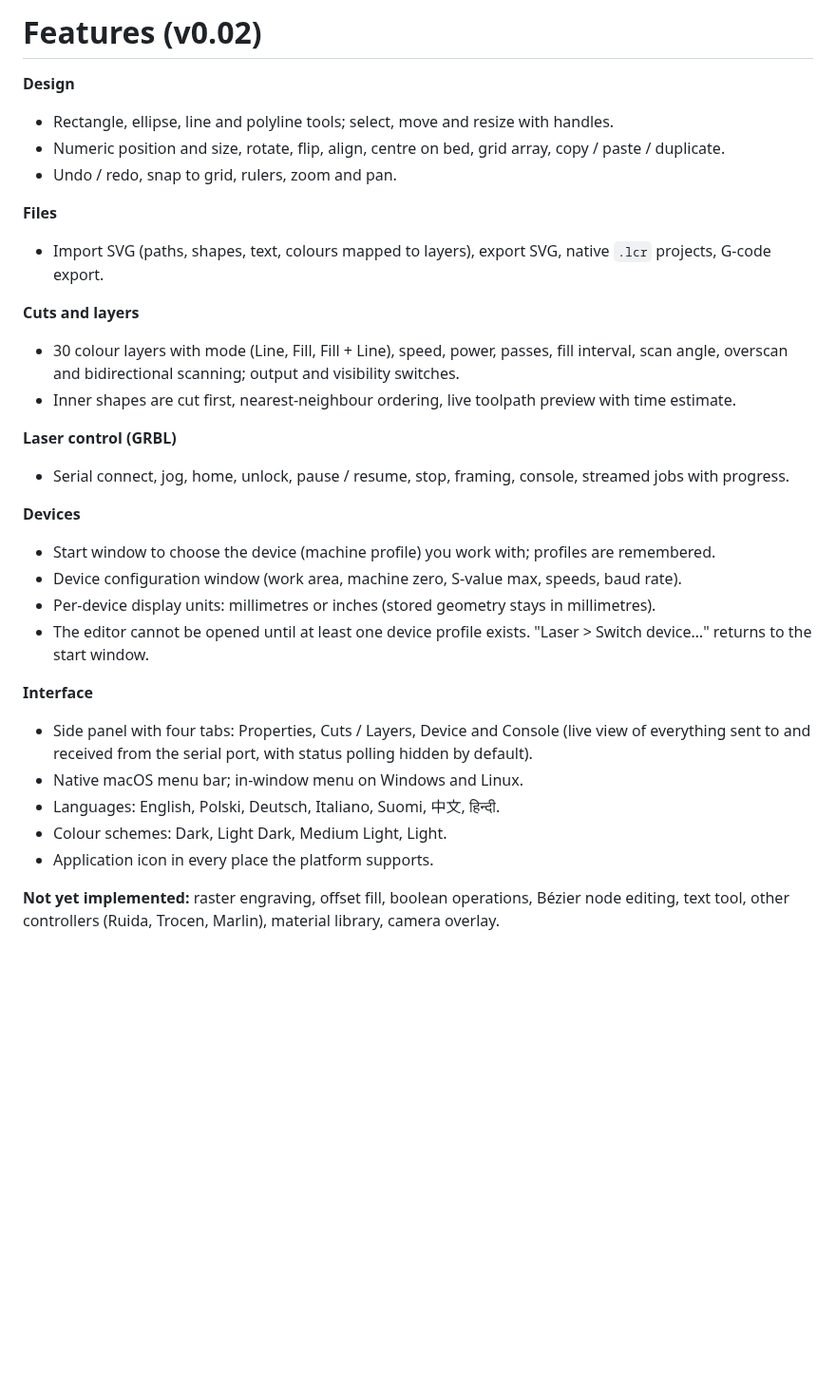
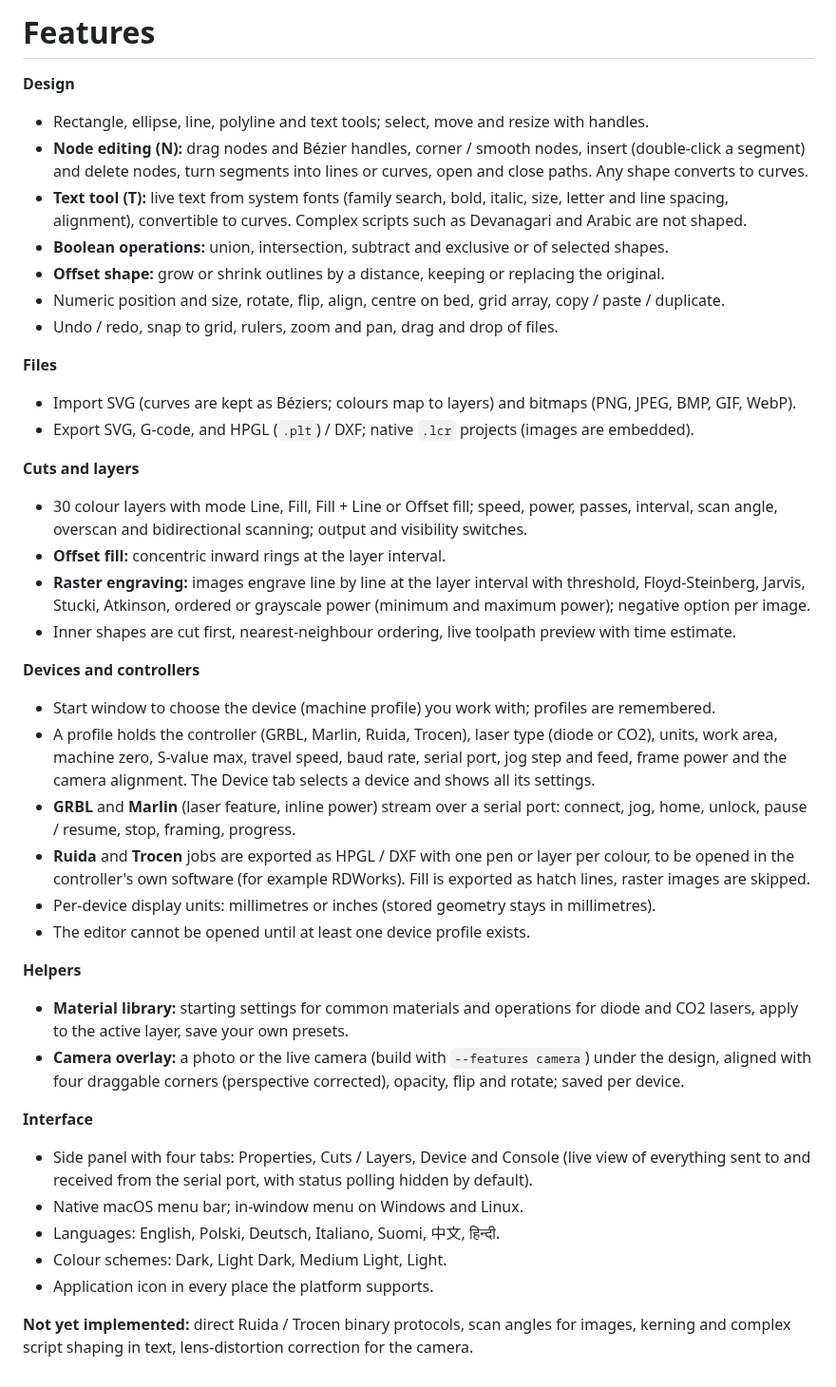
Before and after one commit to michalsarna/LightCreator, a Markdown page: FEATURES.md, the part around the change. Shown at 95% size. Rendered like a GitHub page; blank space fills up the shorter version.

```diff
--- a/FEATURES.md
+++ b/FEATURES.md
@@ -1,33 +1,53 @@
-# Features (v0.02)
+# Features
 
 **Design**
-* Rectangle, ellipse, line and polyline tools; select, move and resize with handles.
+* Rectangle, ellipse, line, polyline and text tools; select, move and resize with handles.
+* **Node editing (N):** drag nodes and Bézier handles, corner / smooth nodes, insert (double-click a segment) and
+  delete nodes, turn segments into lines or curves, open and close paths. Any shape converts to curves.
+* **Text tool (T):** live text from system fonts (family search, bold, italic, size, letter and line spacing,
+  alignment), convertible to curves. Complex scripts such as Devanagari and Arabic are not shaped.
+* **Boolean operations:** union, intersection, subtract and exclusive or of selected shapes.
+* **Offset shape:** grow or shrink outlines by a distance, keeping or replacing the original.
 * Numeric position and size, rotate, flip, align, centre on bed, grid array, copy / paste / duplicate.
-* Undo / redo, snap to grid, rulers, zoom and pan.
+* Undo / redo, snap to grid, rulers, zoom and pan, drag and drop of files.
 
 **Files**
-* Import SVG (paths, shapes, text, colours mapped to layers), export SVG, native `.lcr` projects, G-code export.
+* Import SVG (curves are kept as Béziers; colours map to layers) and bitmaps (PNG, JPEG, BMP, GIF, WebP).
+* Export SVG, G-code, and HPGL (`.plt`) / DXF; native `.lcr` projects (images are embedded).
 
 **Cuts and layers**
-* 30 colour layers with mode (Line, Fill, Fill + Line), speed, power, passes, fill interval, scan angle,
-  overscan and bidirectional scanning; output and visibility switches.
+* 30 colour layers with mode Line, Fill, Fill + Line or Offset fill; speed, power, passes, interval, scan
+  angle, overscan and bidirectional scanning; output and visibility switches.
+* **Offset fill:** concentric inward rings at the layer interval.
+* **Raster engraving:** images engrave line by line at the layer interval with threshold, Floyd-Steinberg,
+  Jarvis, Stucki, Atkinson, ordered or grayscale power (minimum and maximum power); negative option per image.
 * Inner shapes are cut first, nearest-neighbour ordering, live toolpath preview with time estimate.
 
-**Laser control (GRBL)**
-* Serial connect, jog, home, unlock, pause / resume, stop, framing, console, streamed jobs with progress.
+**Devices and controllers**
+* Start window to choose the device (machine profile) you work with; profiles are remembered.
+* A profile holds the controller (GRBL, Marlin, Ruida, Trocen), laser type (diode or CO2), units, work area,
+  machine zero, S-value max, travel speed, baud rate, serial port, jog step and feed, frame power and the
+  camera alignment. The Device tab selects a device and shows all its settings.
+* **GRBL** and **Marlin** (laser feature, inline power) stream over a serial port: connect, jog, home, unlock,
+  pause / resume, stop, framing, progress.
+* **Ruida** and **Trocen** jobs are exported as HPGL / DXF with one pen or layer per colour, to be opened in the
+  controller's own software (for example RDWorks). Fill is exported as hatch lines, raster images are skipped.
+* Per-device display units: millimetres or inches (stored geometry stays in millimetres).
+* The editor cannot be opened until at least one device profile exists.
 
-**Devices**
-* Start window to choose the device (machine profile) you work with; profiles are remembered.
-* Device configuration window (work area, machine zero, S-value max, speeds, baud rate).
-* Per-device display units: millimetres or inches (stored geometry stays in millimetres).
-* The editor cannot be opened until at least one device profile exists. "Laser > Switch device…" returns to the start window.
+**Helpers**
+* **Material library:** starting settings for common materials and operations for diode and CO2 lasers,
+  apply to the active layer, save your own presets.
+* **Camera overlay:** a photo or the live camera (build with `--features camera`) under the design, aligned
+  with four draggable corners (perspective corrected), opacity, flip and rotate; saved per device.
 
 **Interface**
-* Side panel with four tabs: Properties, Cuts / Layers, Device and Console (live view of everything sent to and received from the serial port, with status polling hidden by default).
+* Side panel with four tabs: Properties, Cuts / Layers, Device and Console (live view of everything sent to and
+  received from the serial port, with status polling hidden by default).
 * Native macOS menu bar; in-window menu on Windows and Linux.
 * Languages: English, Polski, Deutsch, Italiano, Suomi, 中文, हिन्दी.
 * Colour schemes: Dark, Light Dark, Medium Light, Light.
 * Application icon in every place the platform supports.
 
-**Not yet implemented:** raster engraving, offset fill, boolean operations, Bézier node editing, text tool,
-other controllers (Ruida, Trocen, Marlin), material library, camera overlay.
+**Not yet implemented:** direct Ruida / Trocen binary protocols, scan angles for images, kerning and complex
+script shaping in text, lens-distortion correction for the camera.
```
Also changed, not shown: INSTALL.md (+12 -0 lines), README.md (+31 -14 lines), docs/screenshots/10-camera-overlay.png (added), docs/screenshots/11-materials.png (added), 12 other files.
